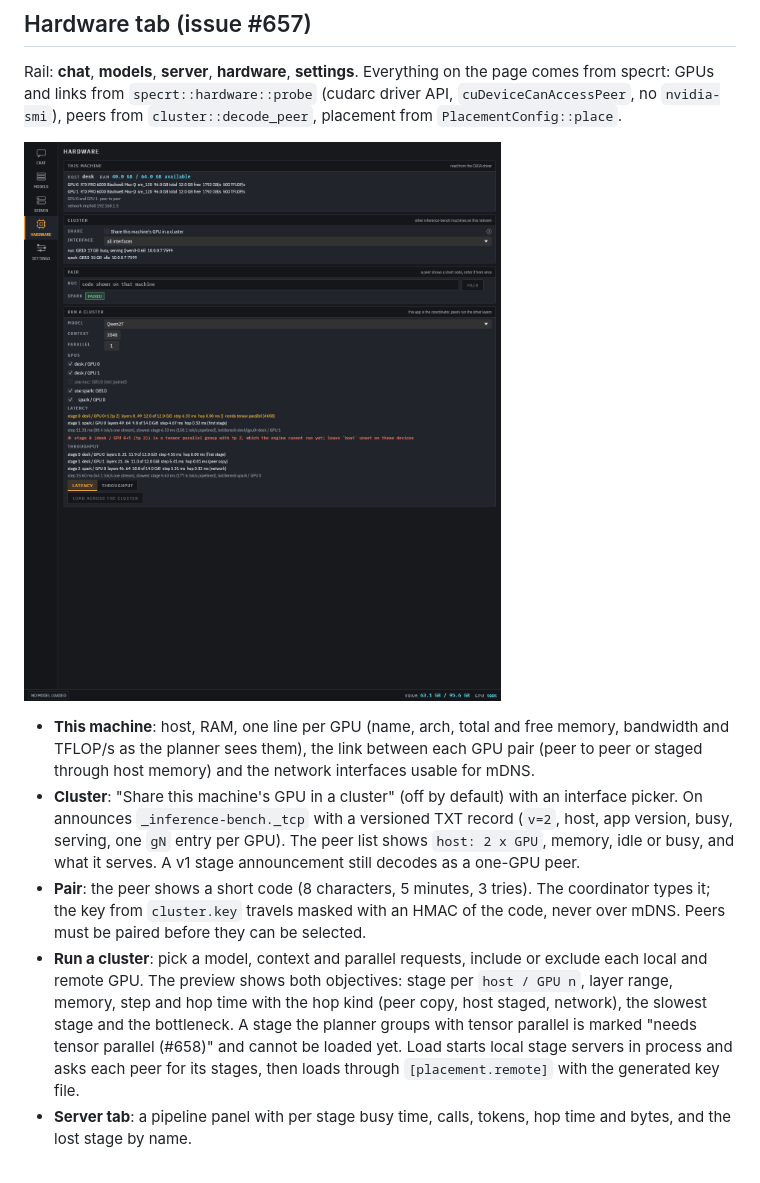
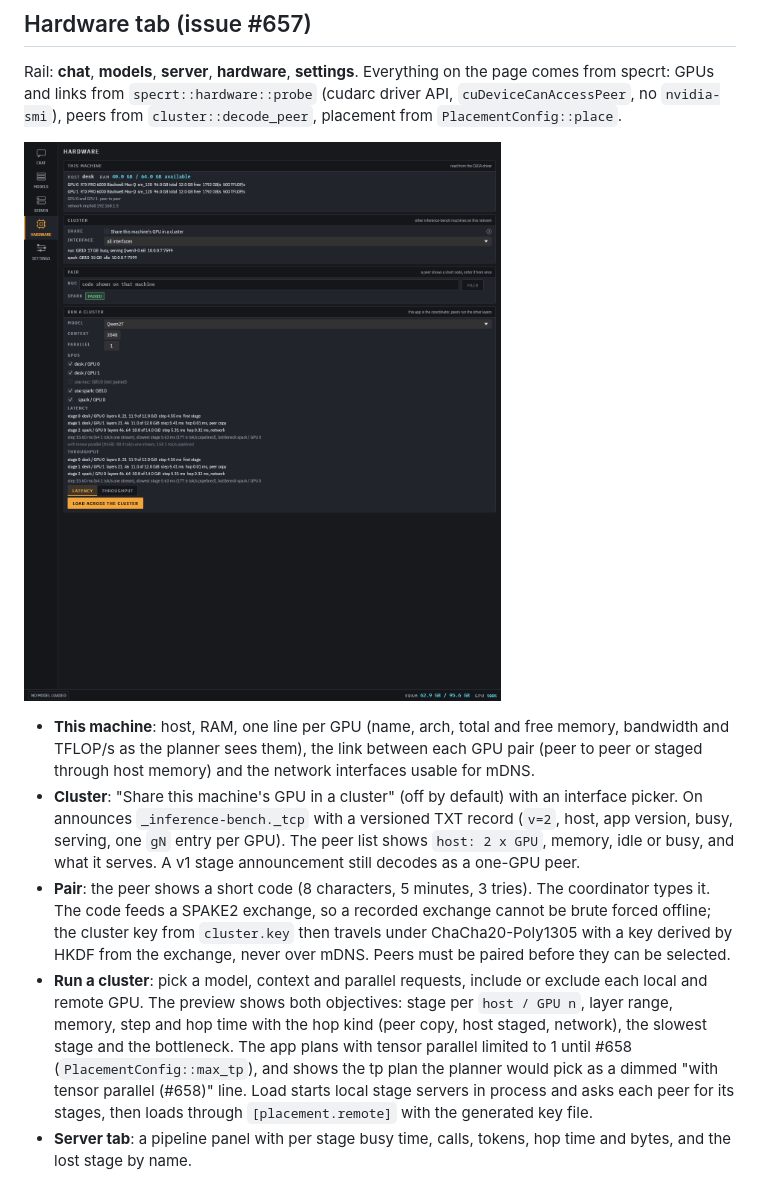
Before and after one commit to v0l/inference-bench, a Markdown page: docs/gui/redesign.md, the part around the change. GitHub-like rendering; pictures changed too: docs/gui/hardware.png.

Commit message:
SPAKE2 pairing with sealed key, screenshot refresh

```diff
--- a/docs/gui/redesign.md
+++ b/docs/gui/redesign.md
@@ -189,8 +189,8 @@ Rail: **chat**, **models**, **server**, **hardware**, **settings**. Everything o
 
 - **This machine**: host, RAM, one line per GPU (name, arch, total and free memory, bandwidth and TFLOP/s as the planner sees them), the link between each GPU pair (peer to peer or staged through host memory) and the network interfaces usable for mDNS.
 - **Cluster**: "Share this machine's GPU in a cluster" (off by default) with an interface picker. On announces `_inference-bench._tcp` with a versioned TXT record (`v=2`, host, app version, busy, serving, one `gN` entry per GPU). The peer list shows `host: 2 x GPU`, memory, idle or busy, and what it serves. A v1 stage announcement still decodes as a one-GPU peer.
-- **Pair**: the peer shows a short code (8 characters, 5 minutes, 3 tries). The coordinator types it; the key from `cluster.key` travels masked with an HMAC of the code, never over mDNS. Peers must be paired before they can be selected.
-- **Run a cluster**: pick a model, context and parallel requests, include or exclude each local and remote GPU. The preview shows both objectives: stage per `host / GPU n`, layer range, memory, step and hop time with the hop kind (peer copy, host staged, network), the slowest stage and the bottleneck. A stage the planner groups with tensor parallel is marked "needs tensor parallel (#658)" and cannot be loaded yet. Load starts local stage servers in process and asks each peer for its stages, then loads through `[placement.remote]` with the generated key file.
+- **Pair**: the peer shows a short code (8 characters, 5 minutes, 3 tries). The coordinator types it. The code feeds a SPAKE2 exchange, so a recorded exchange cannot be brute forced offline; the cluster key from `cluster.key` then travels under ChaCha20-Poly1305 with a key derived by HKDF from the exchange, never over mDNS. Peers must be paired before they can be selected.
+- **Run a cluster**: pick a model, context and parallel requests, include or exclude each local and remote GPU. The preview shows both objectives: stage per `host / GPU n`, layer range, memory, step and hop time with the hop kind (peer copy, host staged, network), the slowest stage and the bottleneck. The app plans with tensor parallel limited to 1 until #658 (`PlacementConfig::max_tp`), and shows the tp plan the planner would pick as a dimmed "with tensor parallel (#658)" line. Load starts local stage servers in process and asks each peer for its stages, then loads through `[placement.remote]` with the generated key file.
 - **Server tab**: a pipeline panel with per stage busy time, calls, tokens, hop time and bytes, and the lost stage by name.
 
 Two-instance GPU check (supervisor, GPU free, loopback): see `docs/specrt-distributed.md`, section "App cluster check".
```
Also changed, not shown: 4 other files.
